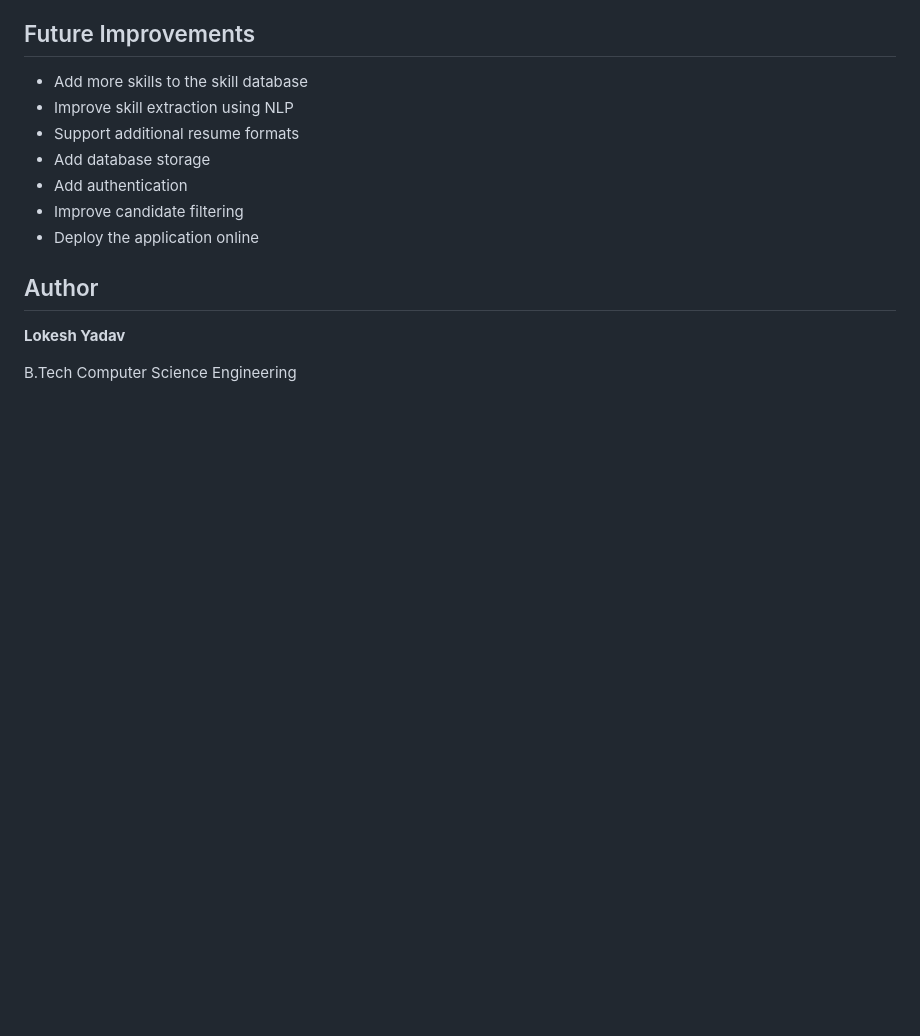
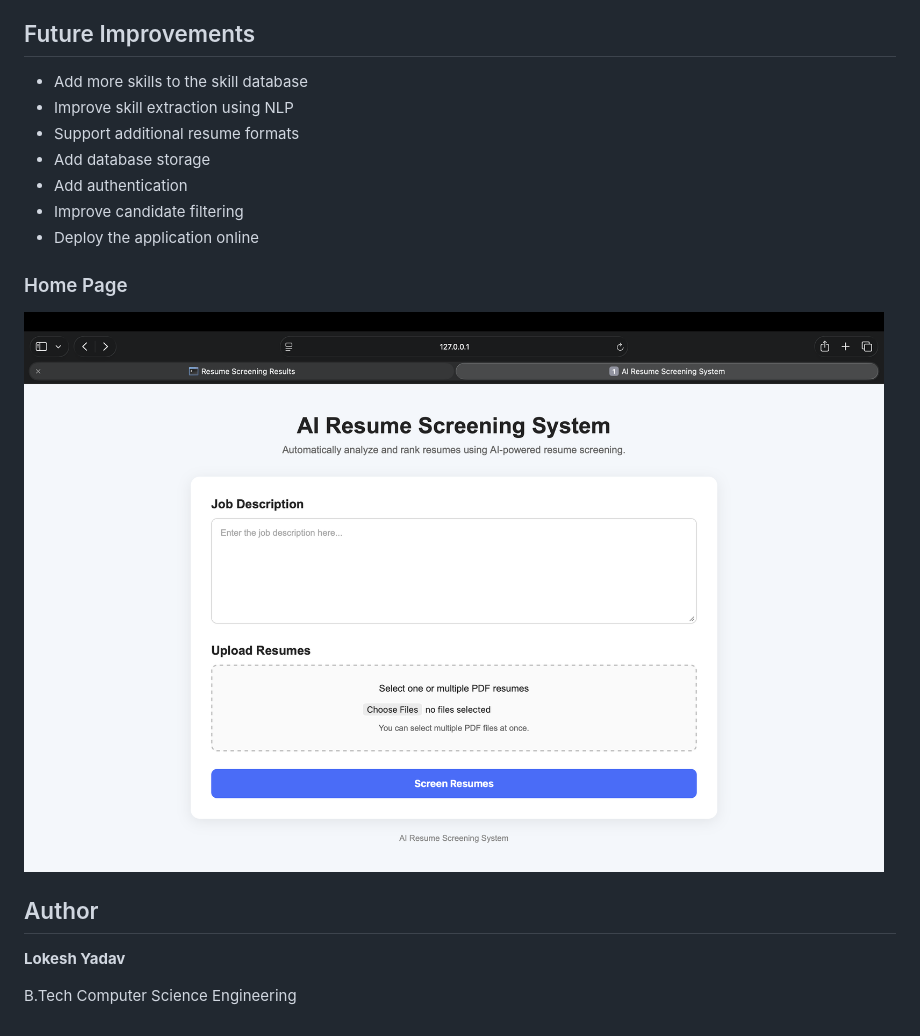
Before and after one commit to lokesh15ya-hash/AI-Resume-Screening-System, a Markdown page: README.md, the part around the change. Drawn GitHub-style; pictures changed too: screenshots/home.png (added); blank space fills up the shorter version.

Commit message:
Add project screenshot to README

```diff
--- a/README.md
+++ b/README.md
@@ -156,6 +156,12 @@ the system identifies the matched and missing skills and calculates the candidat
 * Improve candidate filtering
 * Deploy the application online
 
+
+### Home Page
+
+![AI Resume Screening System - Home Page](screenshots/home.png)
+
+
 ## Author
 
 **Lokesh Yadav**
```
